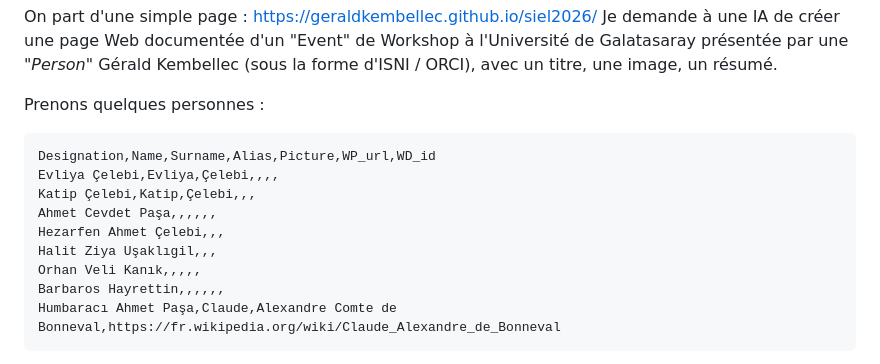
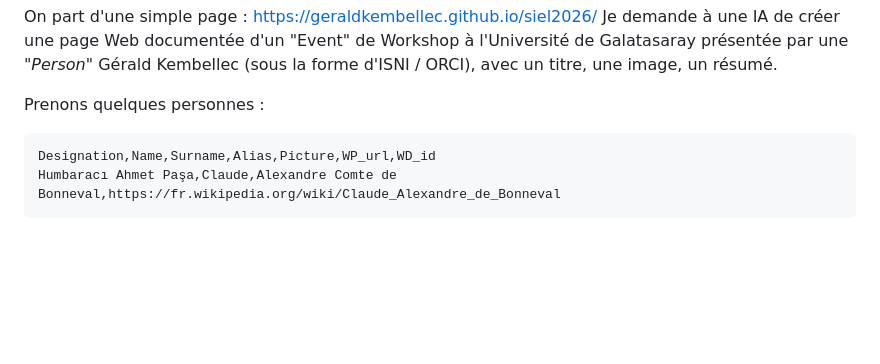
Before and after one commit to geraldkembellec/galatasaray-2026, a Markdown page: README.md, the part around the change. Drawn GitHub-style; blank space fills up the shorter version.

````diff
--- a/README.md
+++ b/README.md
@@ -28,13 +28,6 @@ Je demande à une IA de créer une page Web documentée d'un "Event" de Workshop
 Prenons quelques personnes :
 ```CSV
 Designation,Name,Surname,Alias,Picture,WP_url,WD_id
-Evliya Çelebi,Evliya,Çelebi,,,,
-Katip Çelebi,Katip,Çelebi,,,
-Ahmet Cevdet Paşa,,,,,,
-Hezarfen Ahmet Çelebi,,,
-Halit Ziya Uşaklıgil,,,
-Orhan Veli Kanık,,,,,
-Barbaros Hayrettin,,,,,,
 Humbaracı Ahmet Paşa,Claude,Alexandre Comte de Bonneval,https://fr.wikipedia.org/wiki/Claude_Alexandre_de_Bonneval
 ```
 
````
